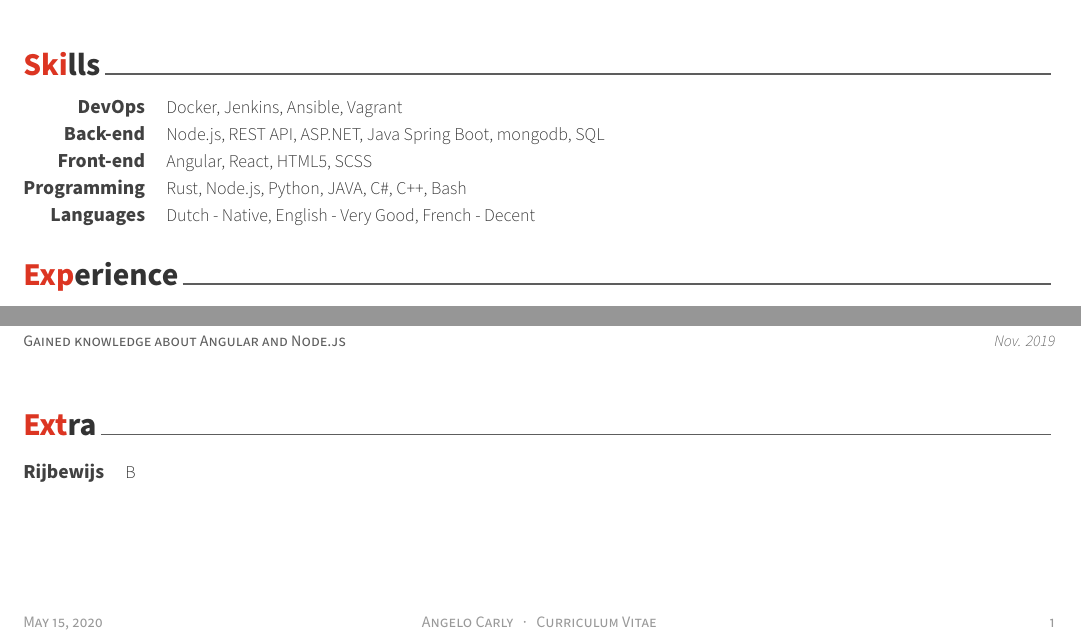
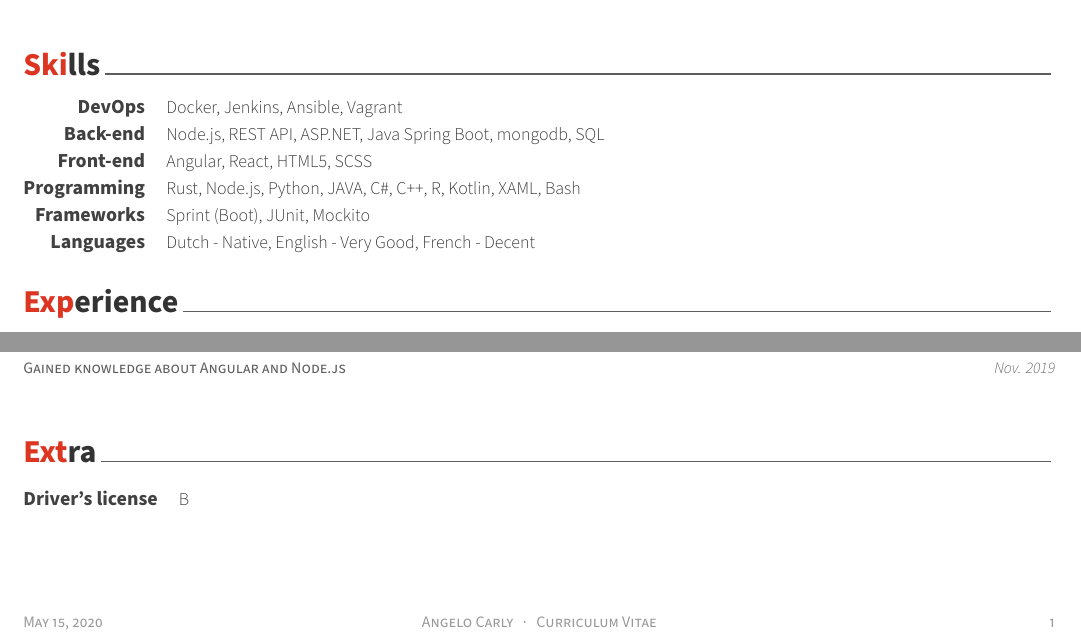
Before and after one commit to angelocarly/CV, a LaTeX CV (cv.tex, which reads cv/extra.tex, cv/skills.tex): two parts of the page, joined at a grey line, cut so that both start at the same text. Compiled offline with XeLaTeX.

Commit message:
Update language

```diff
--- a/cv/extra.tex
+++ b/cv/extra.tex
@@ -11,7 +11,7 @@
 
 %---------------------------------------------------------
   \cvskill
-    {Rijbewijs} % Category
+    {Driver's license} % Category
     {B} % Skills
 
 %---------------------------------------------------------
--- a/cv/skills.tex
+++ b/cv/skills.tex
@@ -27,7 +27,12 @@
 %---------------------------------------------------------
   \cvskill
     {Programming} % Category
-    {Rust, Node.js, Python, JAVA, C\#, C++, Bash} % Skills
+    {Rust, Node.js, Python, JAVA, C\#, C++, R, Kotlin, XAML, Bash} % Skills
+
+%---------------------------------------------------------
+  \cvskill
+    {Frameworks} % Category
+	{Sprint (Boot), JUnit, Mockito} % Skills
 
 %---------------------------------------------------------
   \cvskill
```
Also changed, not shown: cv.pdf.
